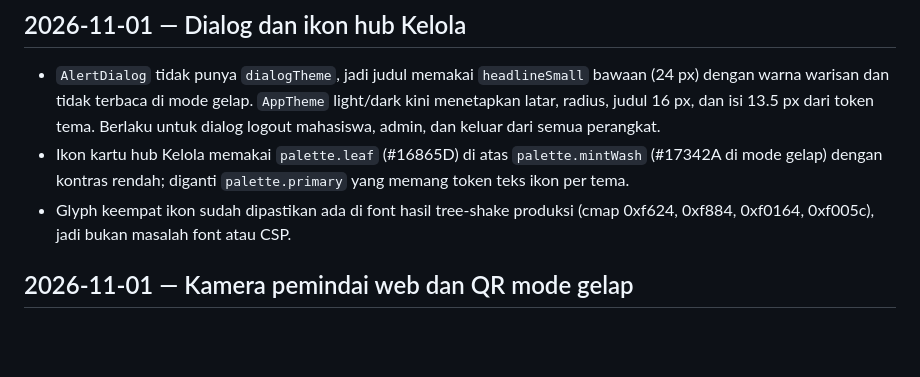
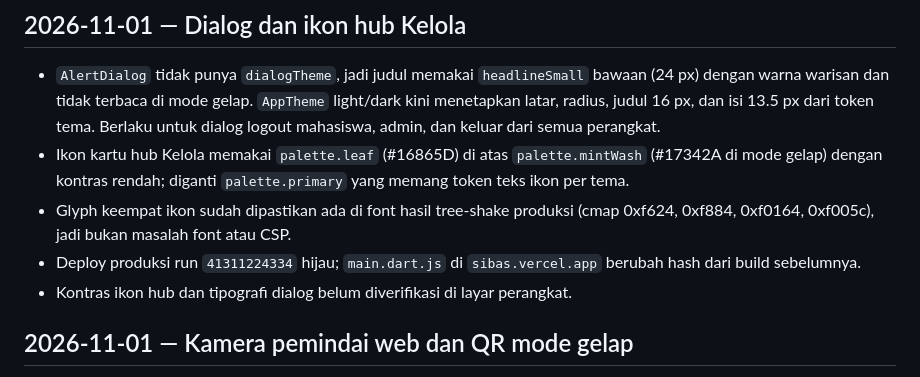
Before and after one commit to rezaghalbi/SIBAS, a Markdown page: LOG_PROGRESS.md, the part around the change. Rendered like a GitHub page; blank space fills up the shorter version.

Commit message:
Catat deploy produksi dialog dan ikon hub

```diff
--- a/LOG_PROGRESS.md
+++ b/LOG_PROGRESS.md
@@ -12,6 +12,9 @@
   `palette.primary` yang memang token teks ikon per tema.
 - Glyph keempat ikon sudah dipastikan ada di font hasil tree-shake produksi
   (cmap 0xf624, 0xf884, 0xf0164, 0xf005c), jadi bukan masalah font atau CSP.
+- Deploy produksi run `41311224334` hijau; `main.dart.js` di
+  `sibas.vercel.app` berubah hash dari build sebelumnya.
+- Kontras ikon hub dan tipografi dialog belum diverifikasi di layar perangkat.
 
 ## 2026-11-01 — Kamera pemindai web dan QR mode gelap
 
```
